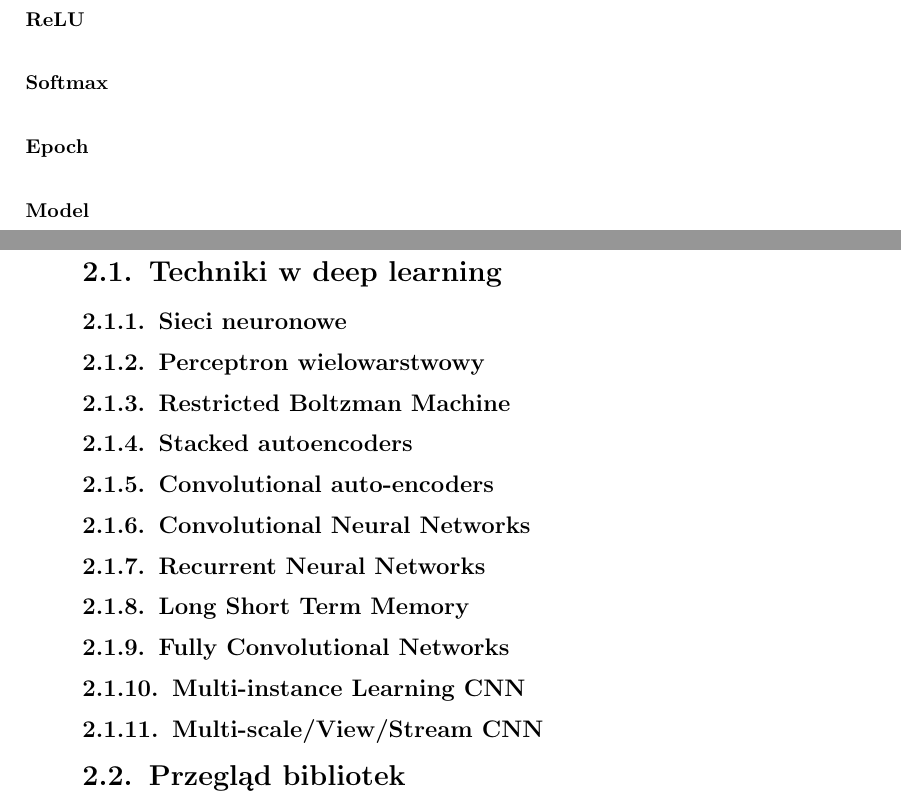
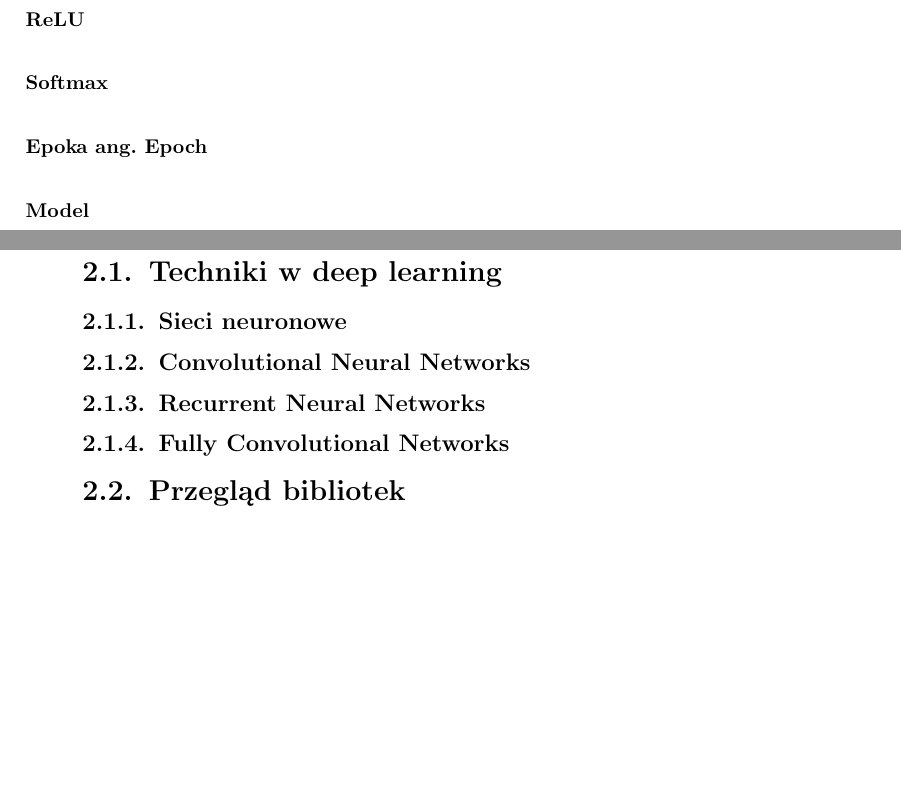
Before and after one commit to Pawel-Marcin-Chojnacki/qwer, a LaTeX thesis (praca.tex): two parts of pages 6 and 11 of 26, joined at a grey line, cut so that both start at the same text, the shorter picture padded with empty space. Compiled offline with pdfLaTeX.

Commit message:
Added title. Removed redundant architectures.

```diff
--- a/praca.tex
+++ b/praca.tex
@@ -231,7 +229,7 @@ Do wygenerowania wyjścia, wystarczy obliczyć y = wT (wagi transponowane) * x (
 	\item[Dropout]
 	\item[ReLU]
 	\item[Softmax]
-	\item[Epoch]
+	\item[Epoka ang. Epoch]
 	\item[Model]
 \end{description}
 
@@ -267,20 +265,12 @@ Do wygenerowania wyjścia, wystarczy obliczyć y = wT (wagi transponowane) * x (
 \section{Techniki w deep learning}
 
 \subsection{Sieci neuronowe}
-\subsection{Perceptron wielowarstwowy}
-\subsection{Restricted Boltzman Machine}
-\subsection{Stacked autoencoders}
-\subsection{Convolutional auto-encoders}
 \subsection{Convolutional Neural Networks}
 \subsection{Recurrent Neural Networks}
-\subsection{Long Short Term Memory}
 \subsection{Fully Convolutional Networks}
-\subsection{Multi-instance Learning CNN}
-\subsection{Multi-scale/View/Stream CNN}
 
 \section{Przegląd bibliotek}
 \subsection{Tensorflow}
-
 \subsection{Keras}
 \subsection{PyTorch}
 \subsection{deeplearning.js}
```
Also changed, not shown: praca.tex (8 more changed lines).
